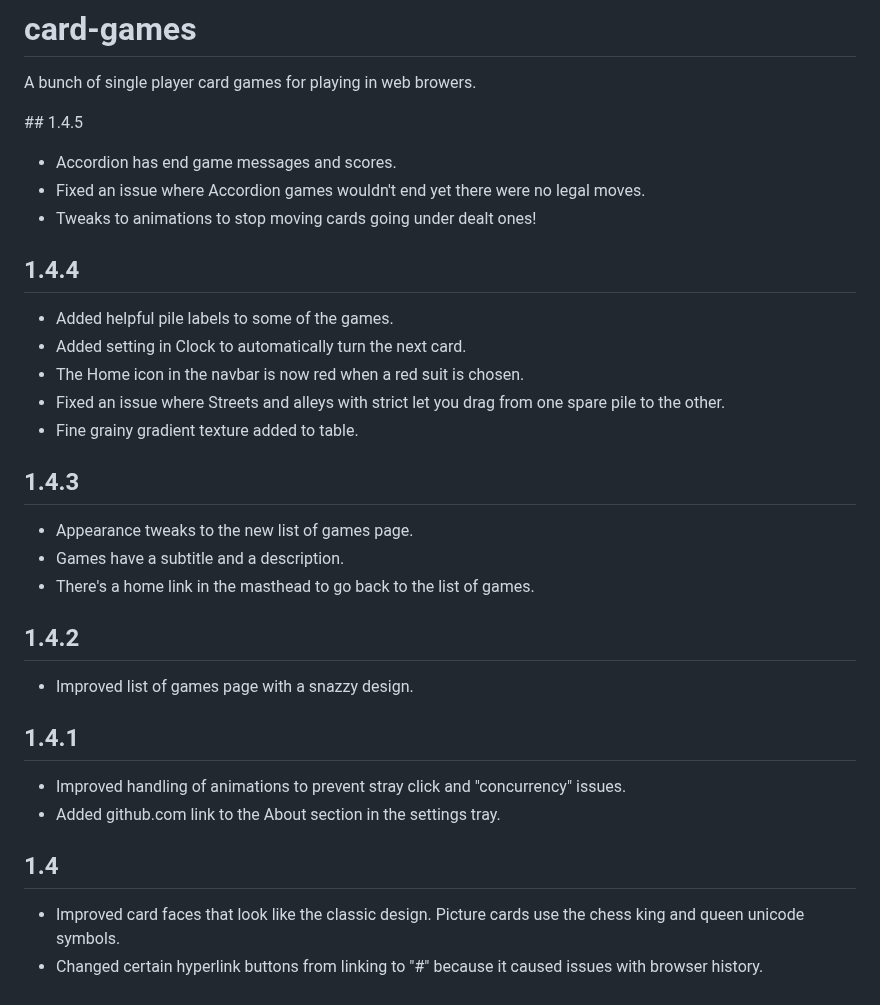
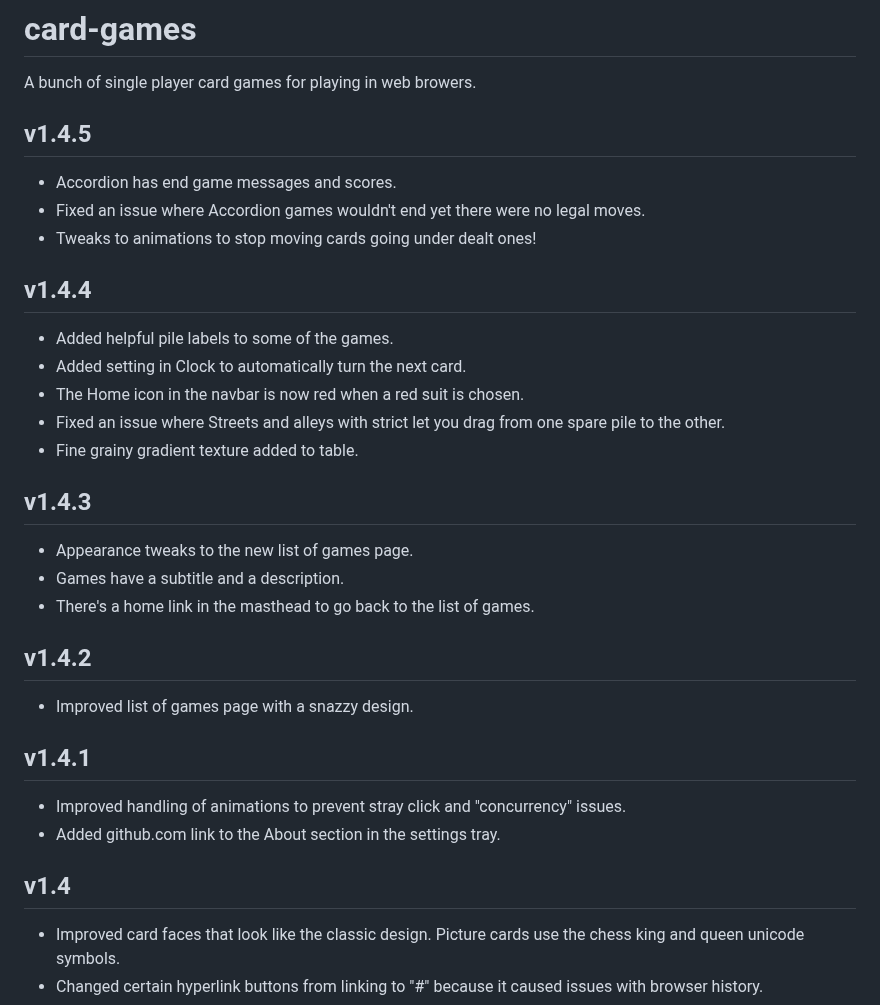
Before and after one commit to davidmcglashan/card-games, a Markdown page: README.md, the part around the change. GitHub-like rendering.

```diff
--- a/README.md
+++ b/README.md
@@ -1,31 +1,31 @@
 # card-games
 A bunch of single player card games for playing in web browers.
 
-## 1.4.5
+## v1.4.5
 * Accordion has end game messages and scores.
 * Fixed an issue where Accordion games wouldn't end yet there were no legal moves.
 * Tweaks to animations to stop moving cards going under dealt ones!
 
-## 1.4.4
+## v1.4.4
 * Added helpful pile labels to some of the games.
 * Added setting in Clock to automatically turn the next card.
 * The Home icon in the navbar is now red when a red suit is chosen.
 * Fixed an issue where Streets and alleys with strict let you drag from one spare pile to the other.
 * Fine grainy gradient texture added to table.
 
-## 1.4.3
+## v1.4.3
 * Appearance tweaks to the new list of games page.
 * Games have a subtitle and a description.
 * There's a home link in the masthead to go back to the list of games.
 
-## 1.4.2
+## v1.4.2
 * Improved list of games page with a snazzy design.
 
-## 1.4.1
+## v1.4.1
 * Improved handling of animations to prevent stray click and "concurrency" issues.
 * Added github.com link to the About section in the settings tray.
 
-## 1.4
+## v1.4
 * Improved card faces that look like the classic design. Picture cards use the chess king and queen unicode symbols.
 * Changed certain hyperlink buttons from linking to "#" because it caused issues with browser history.
 * Fixed an issue where hidden games didn't show text in the banner.
```
